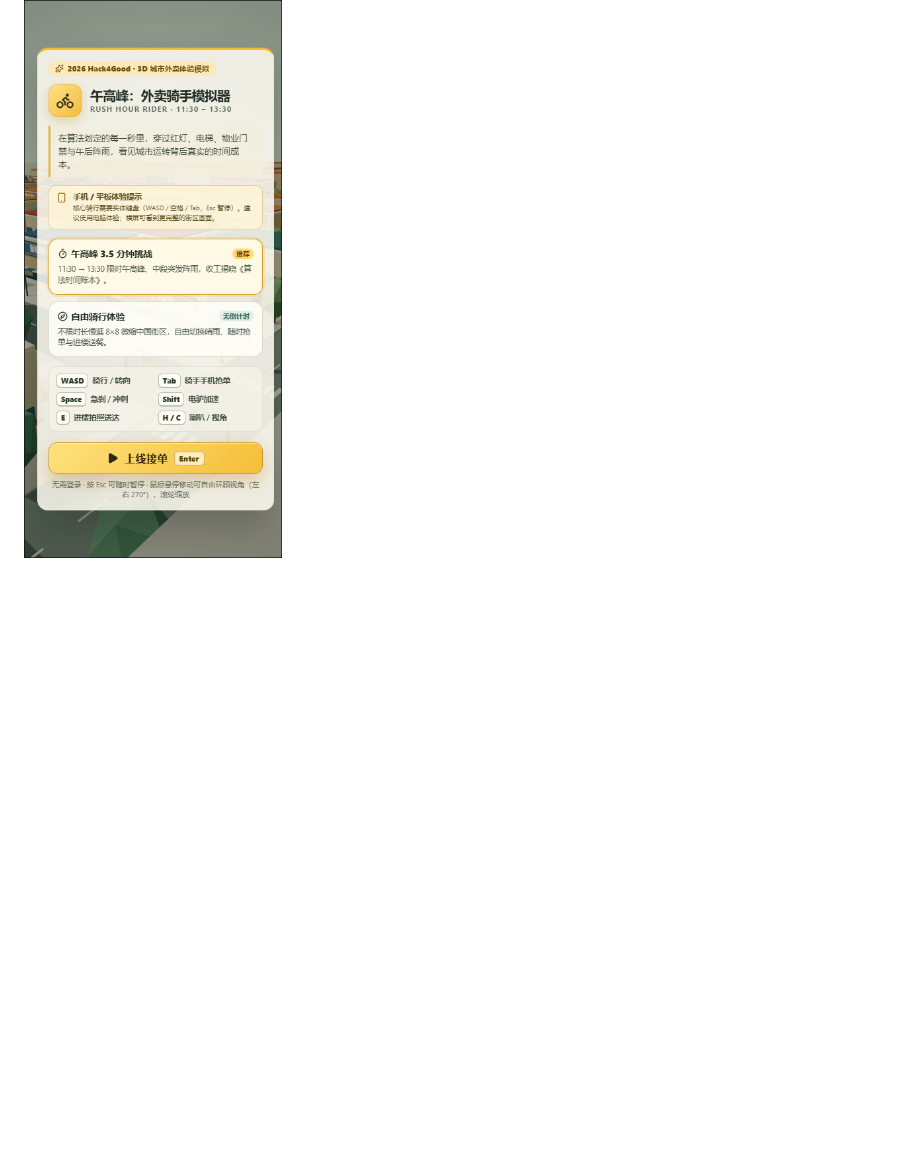
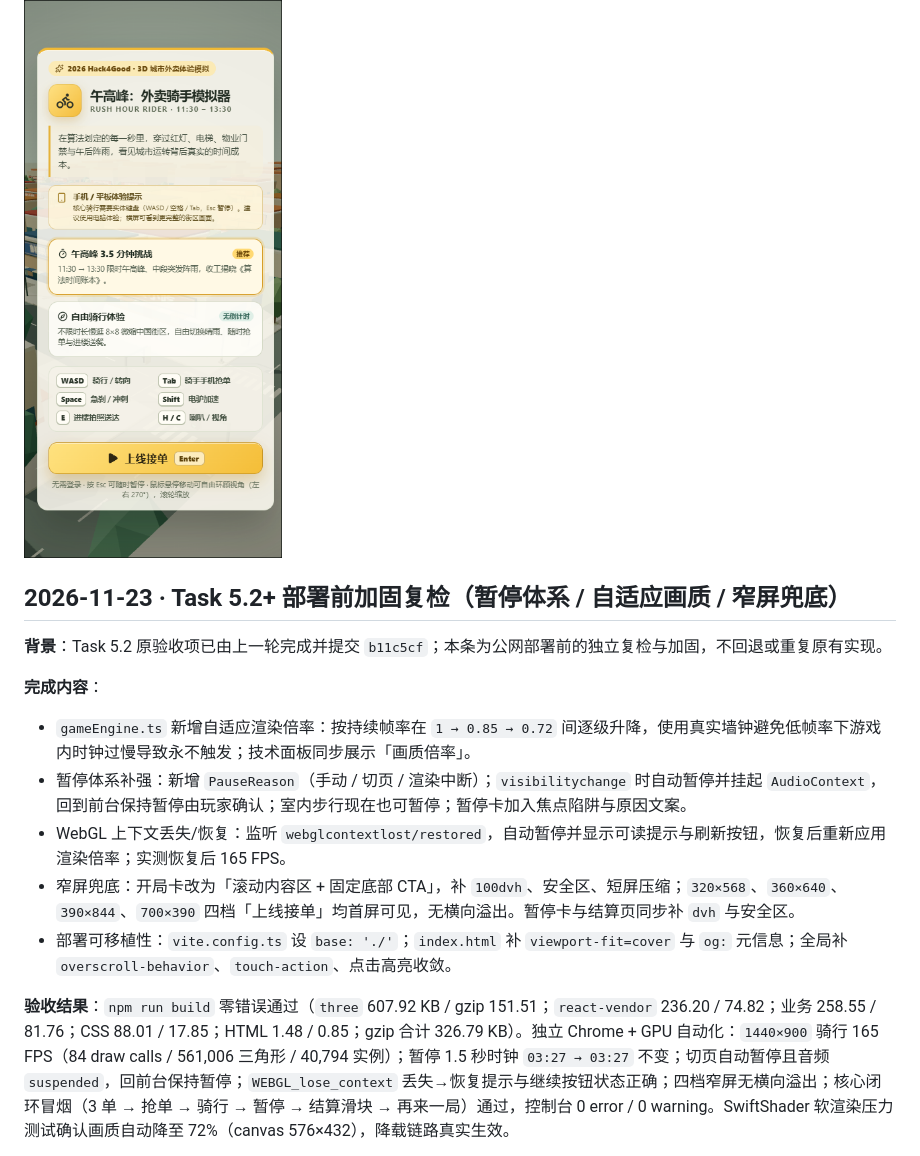
Before and after one commit to FengfengBug/rush-hour-rider, a Markdown page: docs/DEVLOG.md, the part around one of its changes. Rendered like a GitHub page; blank space fills up the shorter version.

```diff
--- a/docs/DEVLOG.md
+++ b/docs/DEVLOG.md
@@ -290,3 +290,17 @@
 ![Task 5.2 Esc 暂停菜单（在途订单与冻结时钟）](screenshots/2026-11-23-task-52-01.png)
 
 ![Task 5.2 手机窄屏开局友好体验提示](screenshots/2026-11-23-task-52-02.png)
+
+## 2026-11-23 · Task 5.2+ 部署前加固复检（暂停体系 / 自适应画质 / 窄屏兜底）
+
+**背景**：Task 5.2 原验收项已由上一轮完成并提交 `b11c5cf`；本条为公网部署前的独立复检与加固，不回退或重复原有实现。
+
+**完成内容**：
+- `gameEngine.ts` 新增自适应渲染倍率：按持续帧率在 `1 → 0.85 → 0.72` 间逐级升降，使用真实墙钟避免低帧率下游戏内时钟过慢导致永不触发；技术面板同步展示「画质倍率」。
+- 暂停体系补强：新增 `PauseReason`（手动 / 切页 / 渲染中断）；`visibilitychange` 时自动暂停并挂起 `AudioContext`，回到前台保持暂停由玩家确认；室内步行现在也可暂停；暂停卡加入焦点陷阱与原因文案。
+- WebGL 上下文丢失/恢复：监听 `webglcontextlost/restored`，自动暂停并显示可读提示与刷新按钮，恢复后重新应用渲染倍率；实测恢复后 165 FPS。
+- 窄屏兜底：开局卡改为「滚动内容区 + 固定底部 CTA」，补 `100dvh`、安全区、短屏压缩；`320×568`、`360×640`、`390×844`、`700×390` 四档「上线接单」均首屏可见，无横向溢出。暂停卡与结算页同步补 `dvh` 与安全区。
+- 部署可移植性：`vite.config.ts` 设 `base: './'`；`index.html` 补 `viewport-fit=cover` 与 `og:` 元信息；全局补 `overscroll-behavior`、`touch-action`、点击高亮收敛。
+
+**验收结果**：`npm run build` 零错误通过（`three` 607.92 KB / gzip 151.51；`react-vendor` 236.20 / 74.82；业务 258.55 / 81.76；CSS 88.01 / 17.85；HTML 1.48 / 0.85；gzip 合计 326.79 KB）。独立 Chrome + GPU 自动化：`1440×900` 骑行 165 FPS（84 draw calls / 561,006 三角形 / 40,794 实例）；暂停 1.5 秒时钟 `03:27 → 03:27` 不变；切页自动暂停且音频 `suspended`，回前台保持暂停；`WEBGL_lose_context` 丢失→恢复提示与继续按钮状态正确；四档窄屏无横向溢出；核心闭环冒烟（3 单 → 抢单 → 骑行 → 暂停 → 结算滑块 → 再来一局）通过，控制台 0 error / 0 warning。SwiftShader 软渲染压力测试确认画质自动降至 72%（canvas 576×432），降载链路真实生效。
+
```
Also changed, not shown: other parts of docs/DEVLOG.md (+5 -0 lines), docs/POLISH_PLAN.md (added, +222 -0 lines), docs/ROADMAP.md (+1 -1 lines), docs/screenshots/2026-11-23-task-52b-01.png (added), docs/screenshots/2026-11-23-task-52b-02.png (added), 15 other files.
